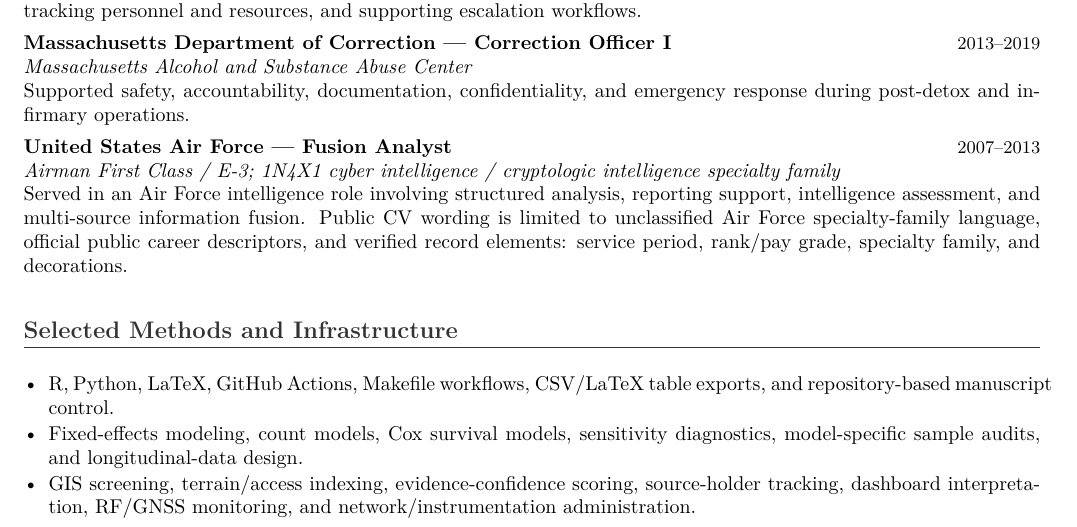
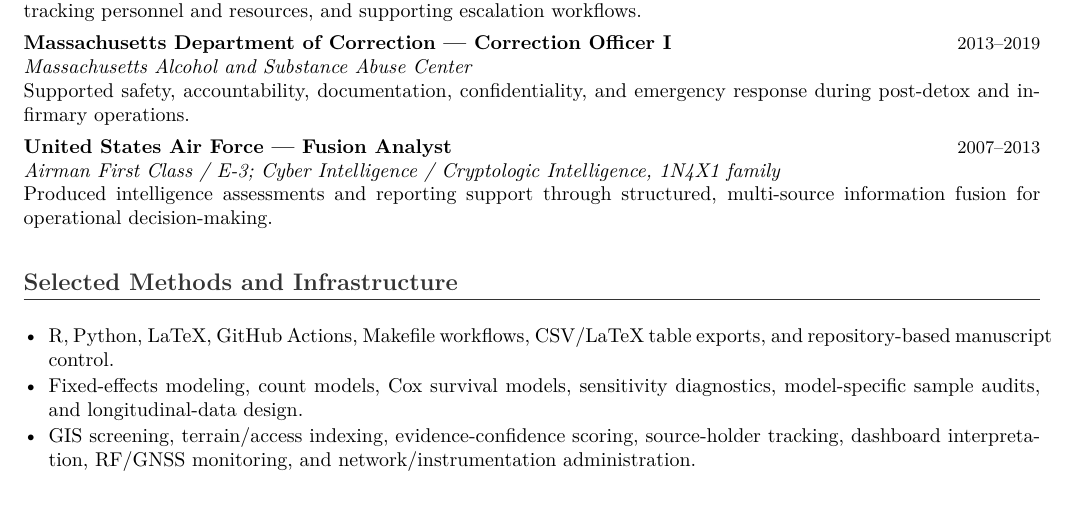
Before and after one commit to pskeffington/CV-Public-Facing, a LaTeX CV (cv/academic_cv_public.tex): part of page 2 of 2, cut so that both start at the same text. Compiled offline with pdfLaTeX.

Commit message:
Polish Air Force descriptor in public academic CV

```diff
--- a/cv/academic_cv_public.tex
+++ b/cv/academic_cv_public.tex
@@ -85,8 +85,8 @@
 Supported safety, accountability, documentation, confidentiality, and emergency response during post-detox and infirmary operations.
 
 \cvrole{United States Air Force --- Fusion Analyst}{2007--2013}
-\cvplace{Airman First Class / E-3; 1N4X1 cyber intelligence / cryptologic intelligence specialty family}
-Served in an Air Force intelligence role involving structured analysis, reporting support, intelligence assessment, and multi-source information fusion. Public CV wording is limited to unclassified Air Force specialty-family language, official public career descriptors, and verified record elements: service period, rank/pay grade, specialty family, and decorations.
+\cvplace{Airman First Class / E-3; Cyber Intelligence / Cryptologic Intelligence, 1N4X1 family}
+Produced intelligence assessments and reporting support through structured, multi-source information fusion for operational decision-making.
 
 \section*{Selected Methods and Infrastructure}
 \begin{itemize}
```
